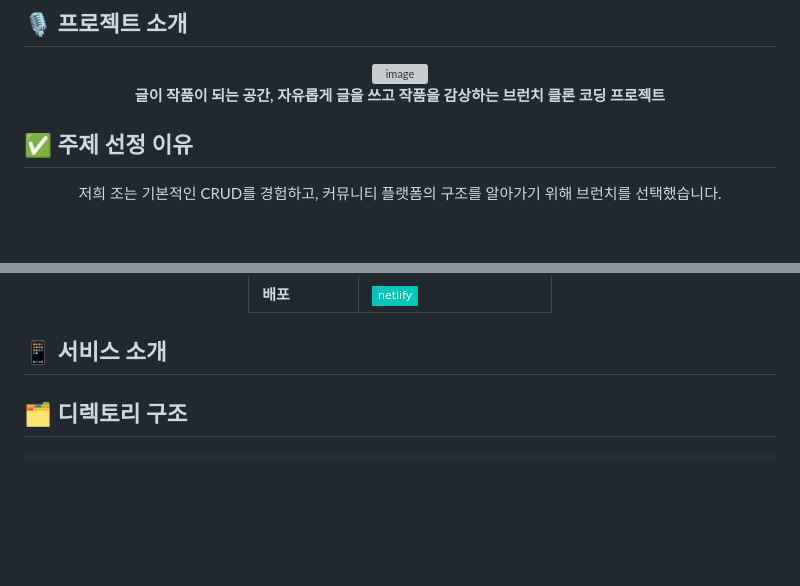
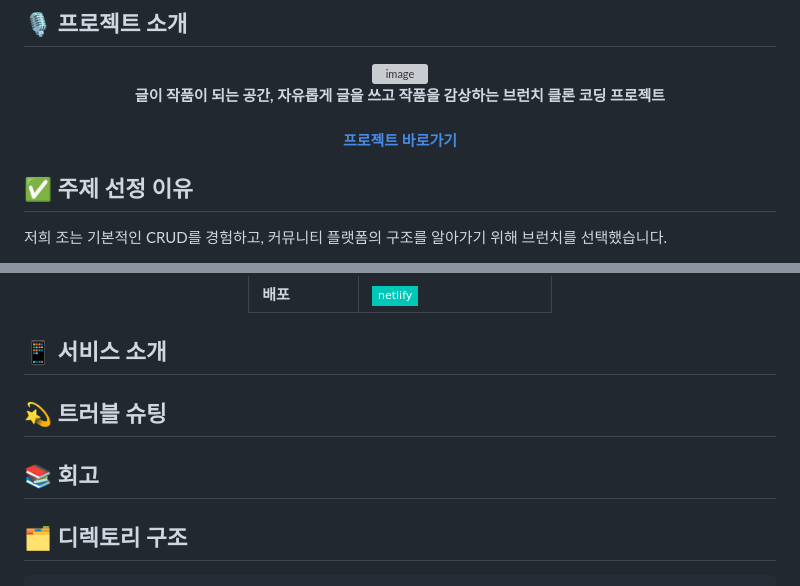
Before and after one commit to FRONTENDBOOTCAMP-15th/vanilla-04-brunch, a Markdown page: README.md, 2 parts joined by grey strips. Drawn GitHub-style; badges without logos; blank space fills up the shorter version; grey boxes are pictures that could not be loaded.

Commit message:
Docs: 프로젝트 사이트 링크 추가 및 팀원 소개 가운데 정렬, 트러블 슈팅, 회고 추가

```diff
--- a/README.md
+++ b/README.md
@@ -5,6 +5,8 @@
 <img width="256" height="256" alt="image" src="https://github.com/user-attachments/assets/ff85fd8c-597b-4138-8128-1b8148bbda03" />
 
 **글이 작품이 되는 공간, 자유롭게 글을 쓰고 작품을 감상하는 브런치 클론 코딩 프로젝트**
+
+#### [프로젝트 바로가기](https://vanilla-04.netlify.app/)
 </div>
 
 ## ✅ 주제 선정 이유
@@ -36,9 +36,11 @@
 
 ## 📱 서비스 소개
 <div align="center">
-
 </div>
 
+## 💫 트러블 슈팅
+
+## 📚 회고
 
 ## 🗂️ 디렉토리 구조
 
```
Also changed, not shown: other parts of README.md (+1 -3 lines).
